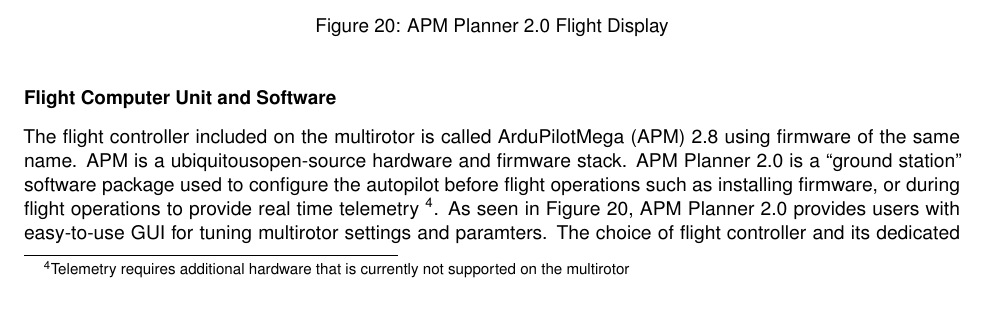
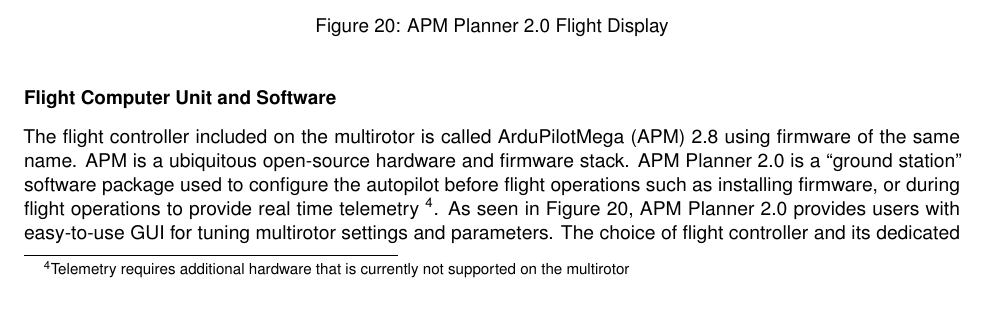
Before and after one commit to Capstone-Skynet/Capstone-Skynet.github.io, a LaTeX document (docs/design/design_document.tex, which reads docs/design/3_2_multirotor_v2.tex): part of page 28 of 33, cut so that both start at the same text. Compiled offline with pdfLaTeX.

Commit message:
Update docs/design/3_2_multirotor_v2.tex
Co-Authored-By: Peter Deutsch <peterdeutsch42@gmail.com>

```diff
--- a/docs/design/3_2_multirotor_v2.tex
+++ b/docs/design/3_2_multirotor_v2.tex
@@ -239,7 +239,7 @@
 \end{figure}
 
 \paragraph{Flight Computer Unit and Software}
-The flight controller included on the multirotor is called ArduPilotMega (APM) 2.8 using firmware of the same name. APM is a ubiquitousopen-source hardware and firmware stack. APM Planner 2.0 is a ``ground station'' software package used to configure the autopilot before flight operations such as installing firmware, or during flight operations to provide real time telemetry \footnote{Telemetry requires additional hardware that is currently not supported on the multirotor}. As seen in Figure \ref{flightdisplay}, APM Planner 2.0 provides users with easy-to-use GUI for tuning multirotor settings and paramters. The choice of flight controller and its dedicated software was necessitated by cost-limitations at purchasing time, however the differences between budget flight controllers is ultimately marginal.
+The flight controller included on the multirotor is called ArduPilotMega (APM) 2.8 using firmware of the same name. APM is a ubiquitous open-source hardware and firmware stack. APM Planner 2.0 is a ``ground station'' software package used to configure the autopilot before flight operations such as installing firmware, or during flight operations to provide real time telemetry \footnote{Telemetry requires additional hardware that is currently not supported on the multirotor}. As seen in Figure \ref{flightdisplay}, APM Planner 2.0 provides users with easy-to-use GUI for tuning multirotor settings and parameters. The choice of flight controller and its dedicated software was necessitated by cost-limitations at purchasing time, however the differences between budget flight controllers is ultimately marginal.
 
 The use of APM Planner 2.0 and APM 2.8 provides the following features:
 \begin{enumerate}
```
